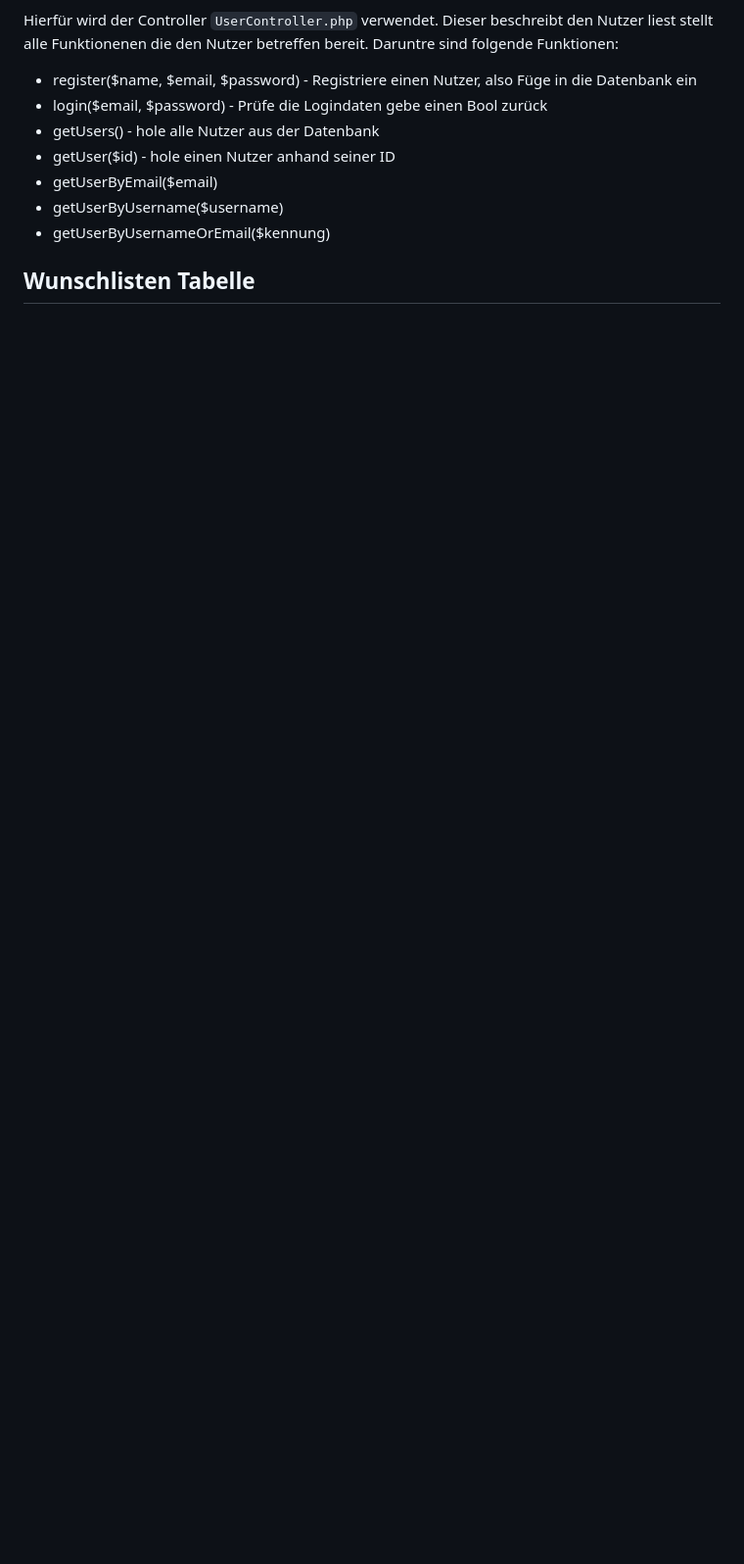
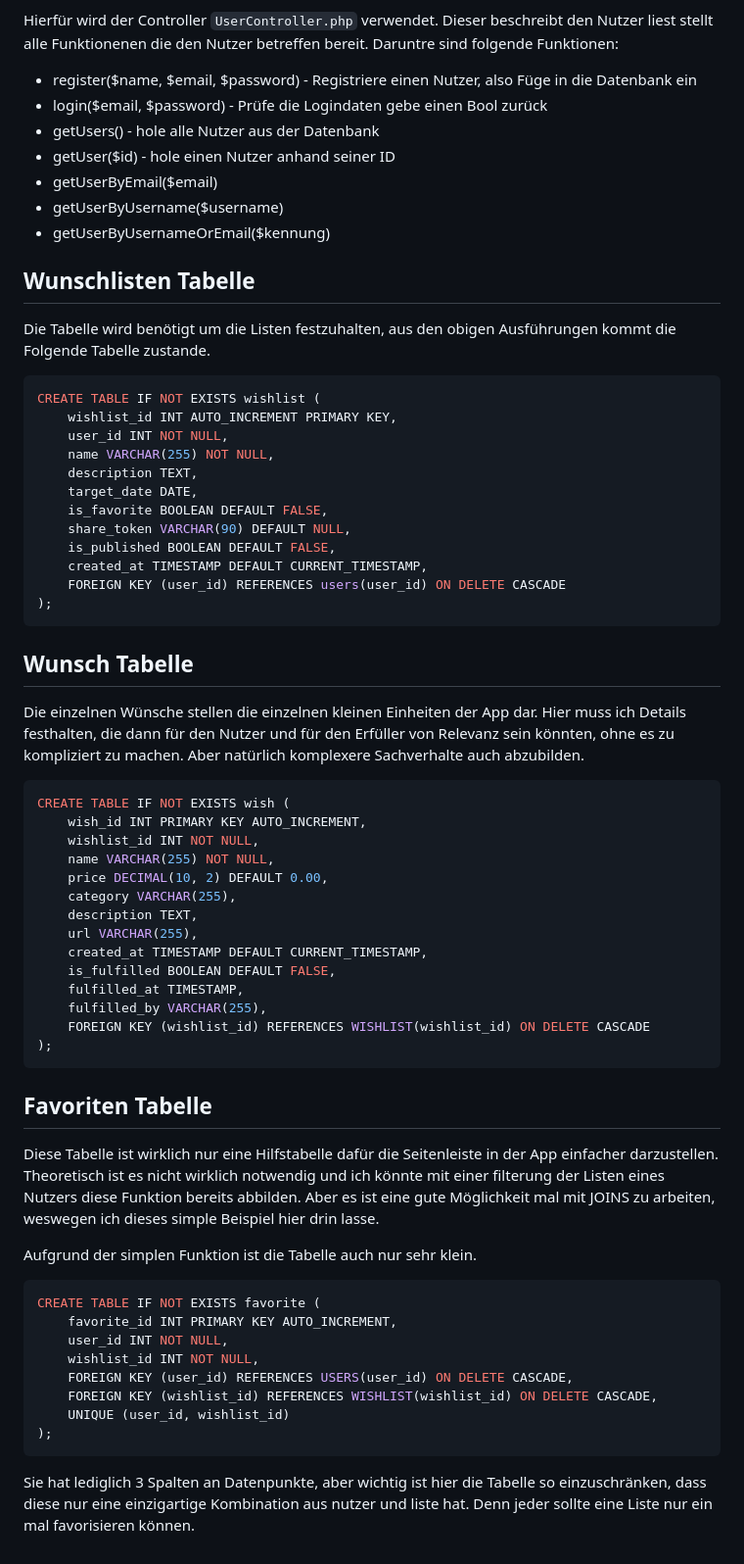
Before and after one commit to justMeTimothyG/WiSe-24_25-Grundzuege-der-Wirtschaftsinformatik-Wunschnest, a Markdown page: Wunschnest/docs/datenbank-design.md, the part around one of its changes. Shown at 98% size. GitHub-like rendering; blank space fills up the shorter version.

Commit message:
Datenbanken weiter definiert

````diff
--- a/Wunschnest/docs/datenbank-design.md
+++ b/Wunschnest/docs/datenbank-design.md
@@ -171,3 +253,60 @@ Hierfür wird der Controller `UserController.php` verwendet. Dieser beschreibt d
 - getUserByUsernameOrEmail($kennung)
 
 ## Wunschlisten Tabelle
+
+Die Tabelle wird benötigt um die Listen festzuhalten, aus den obigen Ausführungen kommt die Folgende Tabelle zustande.
+
+```sql
+CREATE TABLE IF NOT EXISTS wishlist (
+    wishlist_id INT AUTO_INCREMENT PRIMARY KEY,
+    user_id INT NOT NULL,
+    name VARCHAR(255) NOT NULL,
+    description TEXT,
+    target_date DATE,
+    is_favorite BOOLEAN DEFAULT FALSE,
+    share_token VARCHAR(90) DEFAULT NULL,
+    is_published BOOLEAN DEFAULT FALSE,
+    created_at TIMESTAMP DEFAULT CURRENT_TIMESTAMP,
+    FOREIGN KEY (user_id) REFERENCES users(user_id) ON DELETE CASCADE
+);
+```
+
+## Wunsch Tabelle
+
+Die einzelnen Wünsche stellen die einzelnen kleinen Einheiten der App dar. Hier muss ich Details festhalten, die dann für den Nutzer und für den Erfüller von Relevanz sein könnten, ohne es zu kompliziert zu machen. Aber natürlich komplexere Sachverhalte auch abzubilden.
+
+```sql
+CREATE TABLE IF NOT EXISTS wish (
+    wish_id INT PRIMARY KEY AUTO_INCREMENT,
+    wishlist_id INT NOT NULL,
+    name VARCHAR(255) NOT NULL,
+    price DECIMAL(10, 2) DEFAULT 0.00,
+    category VARCHAR(255),
+    description TEXT,
+    url VARCHAR(255),
+    created_at TIMESTAMP DEFAULT CURRENT_TIMESTAMP,
+    is_fulfilled BOOLEAN DEFAULT FALSE,
+    fulfilled_at TIMESTAMP,
+    fulfilled_by VARCHAR(255),
+    FOREIGN KEY (wishlist_id) REFERENCES WISHLIST(wishlist_id) ON DELETE CASCADE
+);
+```
+
+## Favoriten Tabelle
+
+Diese Tabelle ist wirklich nur eine Hilfstabelle dafür die Seitenleiste in der App einfacher darzustellen. Theoretisch ist es nicht wirklich notwendig und ich könnte mit einer filterung der Listen eines Nutzers diese Funktion bereits abbilden. Aber es ist eine gute Möglichkeit mal mit JOINS zu arbeiten, weswegen ich dieses simple Beispiel hier drin lasse.
+
+Aufgrund der simplen Funktion ist die Tabelle auch nur sehr klein.
+
+```sql
+CREATE TABLE IF NOT EXISTS favorite (
+    favorite_id INT PRIMARY KEY AUTO_INCREMENT,
+    user_id INT NOT NULL,
+    wishlist_id INT NOT NULL,
+    FOREIGN KEY (user_id) REFERENCES USERS(user_id) ON DELETE CASCADE,
+    FOREIGN KEY (wishlist_id) REFERENCES WISHLIST(wishlist_id) ON DELETE CASCADE,
+    UNIQUE (user_id, wishlist_id)
+);
+```
+
+Sie hat lediglich 3 Spalten an Datenpunkte, aber wichtig ist hier die Tabelle so einzuschränken, dass diese nur eine einzigartige Kombination aus nutzer und liste hat. Denn jeder sollte eine Liste nur ein mal favorisieren können.
````
Also changed, not shown: other parts of Wunschnest/docs/datenbank-design.md (+83 -1 lines).
